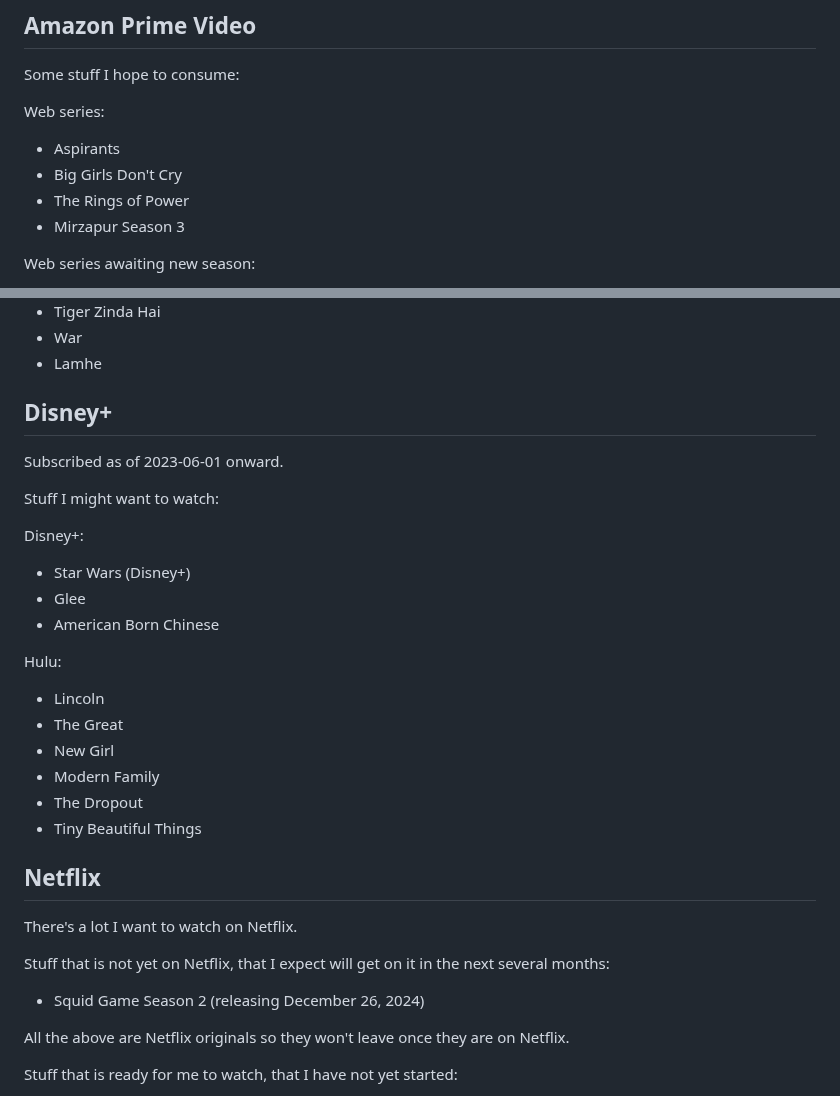
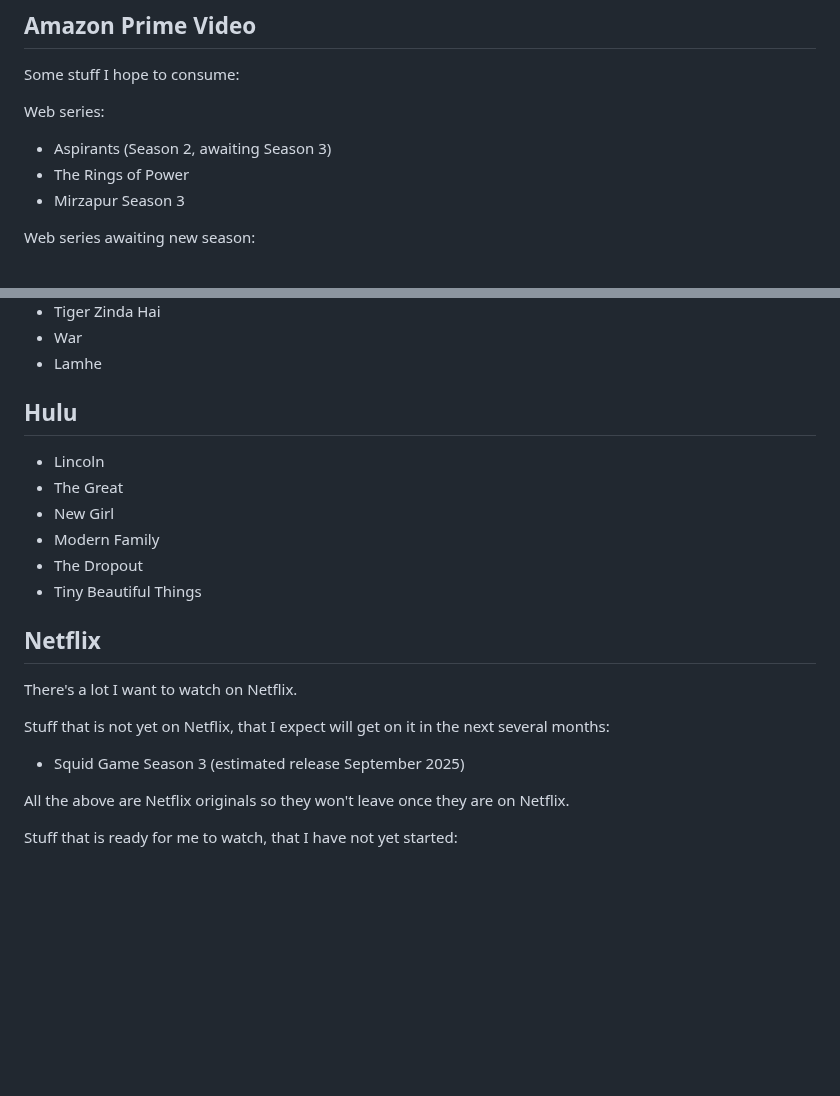
Before and after one commit to vipulnaik/entertainment-and-self-education, a Markdown page: notes/consumption-plan.md, 2 parts joined by grey strips. Rendered like a GitHub page; blank space fills up the shorter version.

Commit message:
Make updates to consumption plan

```diff
--- a/notes/consumption-plan.md
+++ b/notes/consumption-plan.md
@@ -44,8 +44,7 @@ Some stuff I hope to consume:
 
 Web series:
 
-* Aspirants
-* Big Girls Don't Cry
+* Aspirants (Season 2, awaiting Season 3)
 * The Rings of Power
 * Mirzapur Season 3
 
@@ -65,19 +64,7 @@ Movies:
 * War
 * Lamhe
 
-## Disney+
-
-Subscribed as of 2023-06-01 onward.
-
-Stuff I might want to watch:
-
-Disney+:
-
-* Star Wars (Disney+)
-* Glee
-* American Born Chinese
-
-Hulu:
+## Hulu
 
 * Lincoln
 * The Great
@@ -92,7 +79,7 @@ There's a lot I want to watch on Netflix.
 
 Stuff that is not yet on Netflix, that I expect will get on it in the next several months:
 
-* Squid Game Season 2 (releasing December 26, 2024)
+* Squid Game Season 3 (estimated release September 2025)
 
 All the above are Netflix originals so they won't leave once they are
 on Netflix.
```
